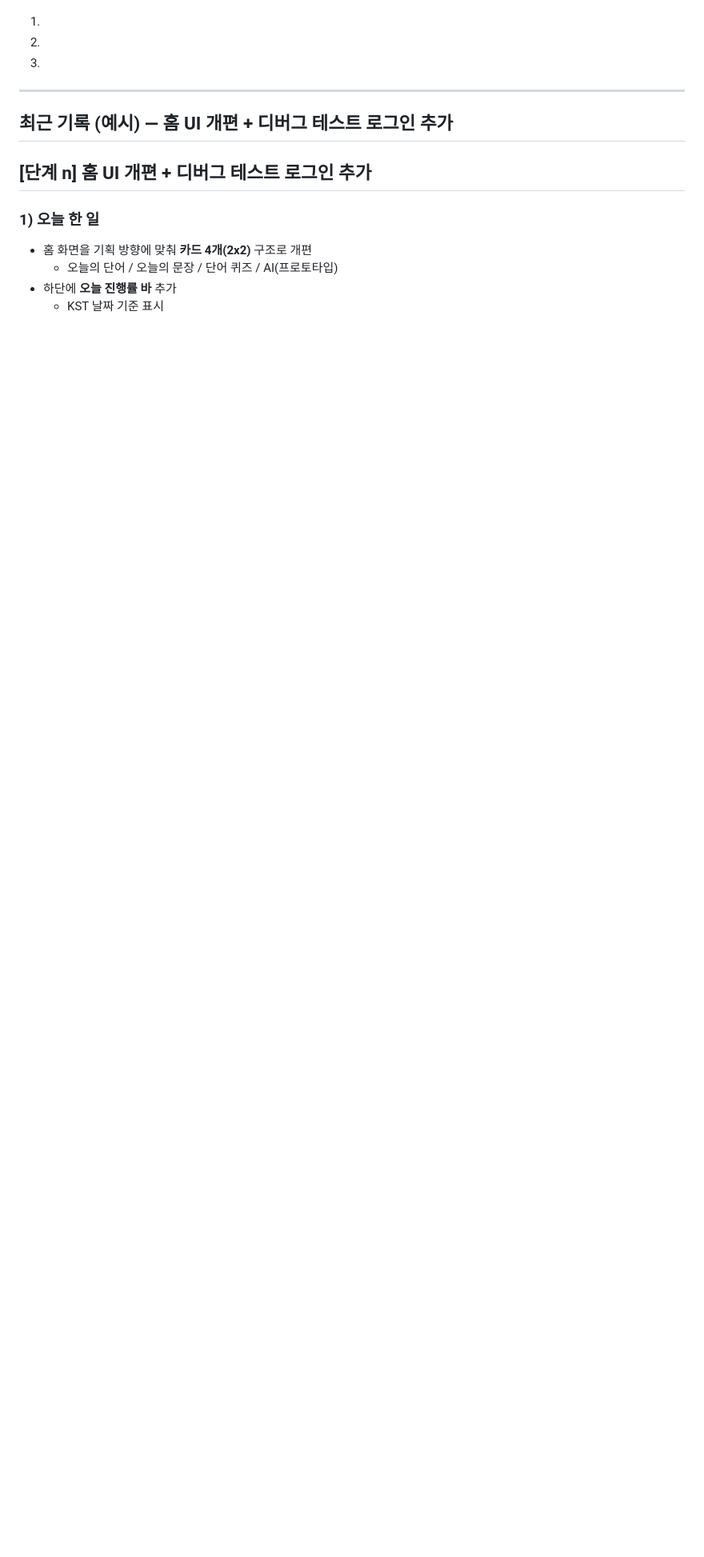
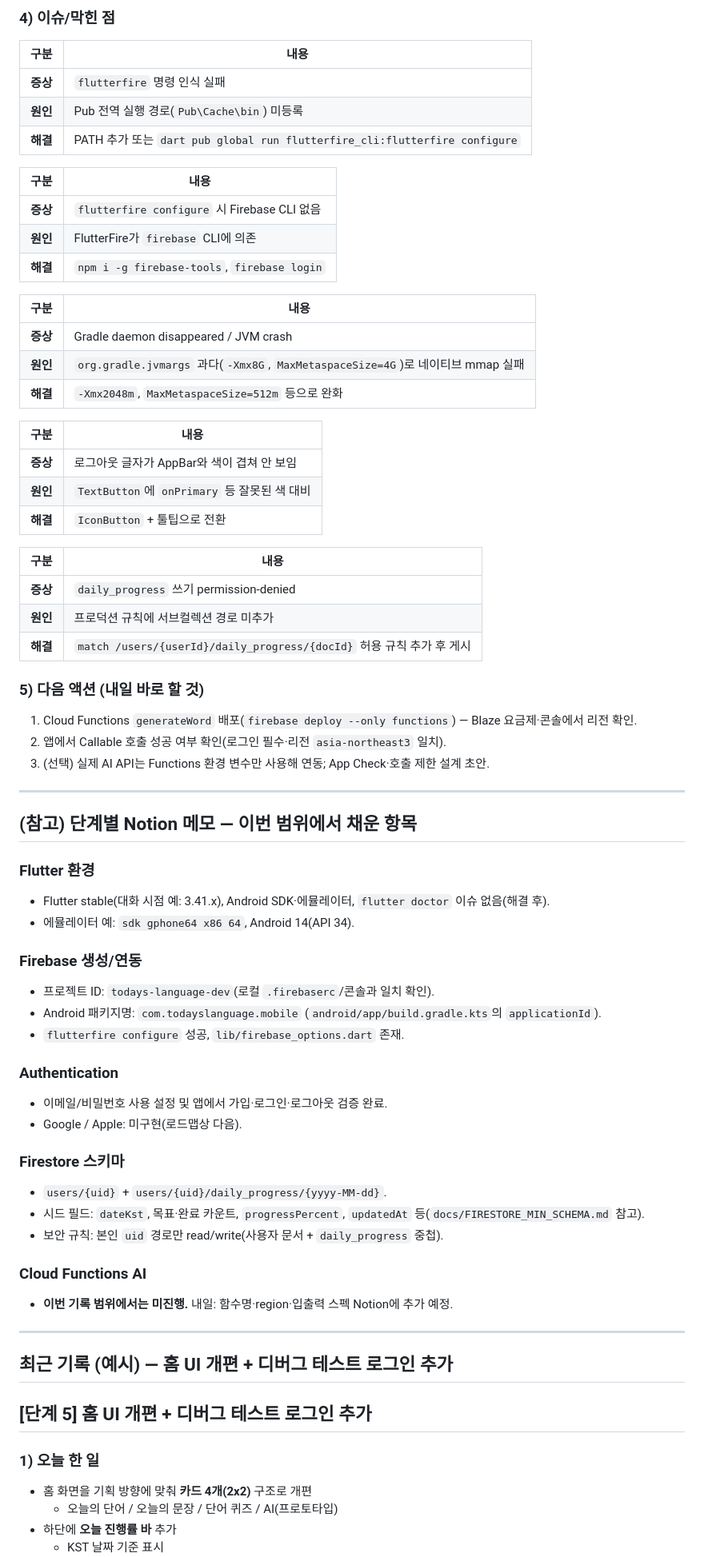
Before and after one commit to qjatjr48724/todays-language, a Markdown page: docs/NOTION_PROGRESS_TEMPLATE.md, the part around one of its changes. Shown at 80% size. Drawn GitHub-style; blank space fills up the shorter version.

```diff
--- a/docs/NOTION_PROGRESS_TEMPLATE.md
+++ b/docs/NOTION_PROGRESS_TEMPLATE.md
@@ -149,9 +83,76 @@
+### 4) 이슈/막힌 점
+
+| 구분 | 내용 |
+|------|------|
+| **증상** | `flutterfire` 명령 인식 실패 |
+| **원인** | Pub 전역 실행 경로(`Pub\Cache\bin`) 미등록 |
+| **해결** | PATH 추가 또는 `dart pub global run flutterfire_cli:flutterfire configure` |
+
+| 구분 | 내용 |
+|------|------|
+| **증상** | `flutterfire configure` 시 Firebase CLI 없음 |
+| **원인** | FlutterFire가 `firebase` CLI에 의존 |
+| **해결** | `npm i -g firebase-tools`, `firebase login` |
+
+| 구분 | 내용 |
+|------|------|
+| **증상** | Gradle daemon disappeared / JVM crash |
+| **원인** | `org.gradle.jvmargs` 과다(`-Xmx8G`, `MaxMetaspaceSize=4G`)로 네이티브 mmap 실패 |
+| **해결** | `-Xmx2048m`, `MaxMetaspaceSize=512m` 등으로 완화 |
+
+| 구분 | 내용 |
+|------|------|
+| **증상** | 로그아웃 글자가 AppBar와 색이 겹쳐 안 보임 |
+| **원인** | `TextButton`에 `onPrimary` 등 잘못된 색 대비 |
+| **해결** | `IconButton` + 툴팁으로 전환 |
+
+| 구분 | 내용 |
+|------|------|
+| **증상** | `daily_progress` 쓰기 permission-denied |
+| **원인** | 프로덕션 규칙에 서브컬렉션 경로 미추가 |
+| **해결** | `match /users/{userId}/daily_progress/{docId}` 허용 규칙 추가 후 게시 |
+
+### 5) 다음 액션 (내일 바로 할 것)
+
+1. Cloud Functions `generateWord` 배포(`firebase deploy --only functions`) — Blaze 요금제·콘솔에서 리전 확인.
+2. 앱에서 Callable 호출 성공 여부 확인(로그인 필수·리전 `asia-northeast3` 일치).
+3. (선택) 실제 AI API는 Functions 환경 변수만 사용해 연동; App Check·호출 제한 설계 초안.
+
+---
+
+## (참고) 단계별 Notion 메모 — 이번 범위에서 채운 항목
+
+### Flutter 환경
+
+- Flutter stable(대화 시점 예: 3.41.x), Android SDK·에뮬레이터, `flutter doctor` 이슈 없음(해결 후).
+- 에뮬레이터 예: `sdk gphone64 x86 64`, Android 14(API 34).
+
+### Firebase 생성/연동
+
+- 프로젝트 ID: `todays-language-dev`(로컬 `.firebaserc`/콘솔과 일치 확인).
+- Android 패키지명: `com.todayslanguage.mobile` (`android/app/build.gradle.kts`의 `applicationId`).
+- `flutterfire configure` 성공, `lib/firebase_options.dart` 존재.
+
+### Authentication
+
+- 이메일/비밀번호 사용 설정 및 앱에서 가입·로그인·로그아웃 검증 완료.
+- Google / Apple: 미구현(로드맵상 다음).
+
+### Firestore 스키마
+
+- `users/{uid}` + `users/{uid}/daily_progress/{yyyy-MM-dd}`.
+- 시드 필드: `dateKst`, 목표·완료 카운트, `progressPercent`, `updatedAt` 등(`docs/FIRESTORE_MIN_SCHEMA.md` 참고).
+- 보안 규칙: 본인 `uid` 경로만 read/write(사용자 문서 + `daily_progress` 중첩).
+
+### Cloud Functions AI
+
+- **이번 기록 범위에서는 미진행.** 내일: 함수명·region·입출력 스펙 Notion에 추가 예정.
 
 ---
 
 ## 최근 기록 (예시) — 홈 UI 개편 + 디버그 테스트 로그인 추가
 
-## [단계 n] 홈 UI 개편 + 디버그 테스트 로그인 추가
+## [단계 5] 홈 UI 개편 + 디버그 테스트 로그인 추가
 
 ### 1) 오늘 한 일
 
```
Also changed, not shown: other parts of docs/NOTION_PROGRESS_TEMPLATE.md (+134 -147 lines).
